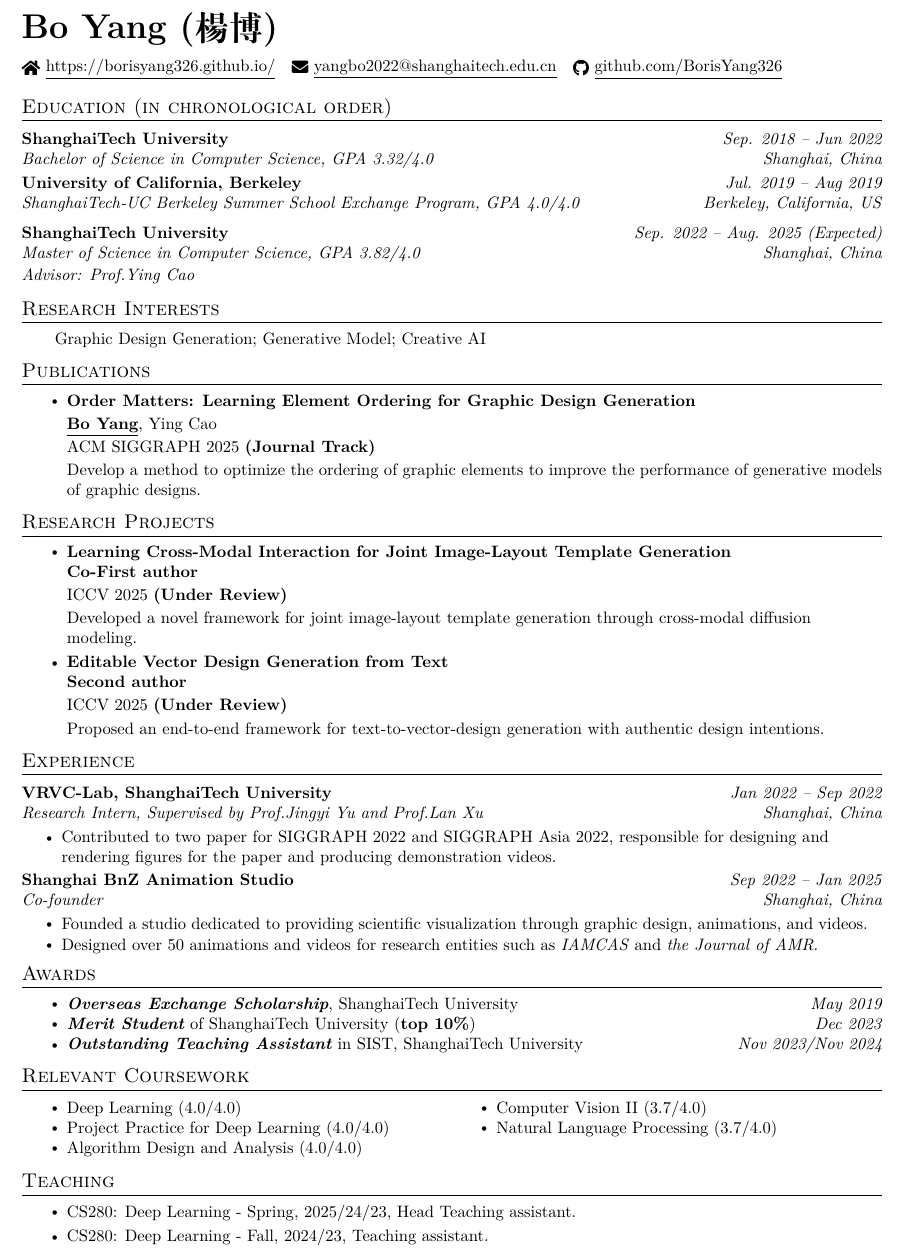
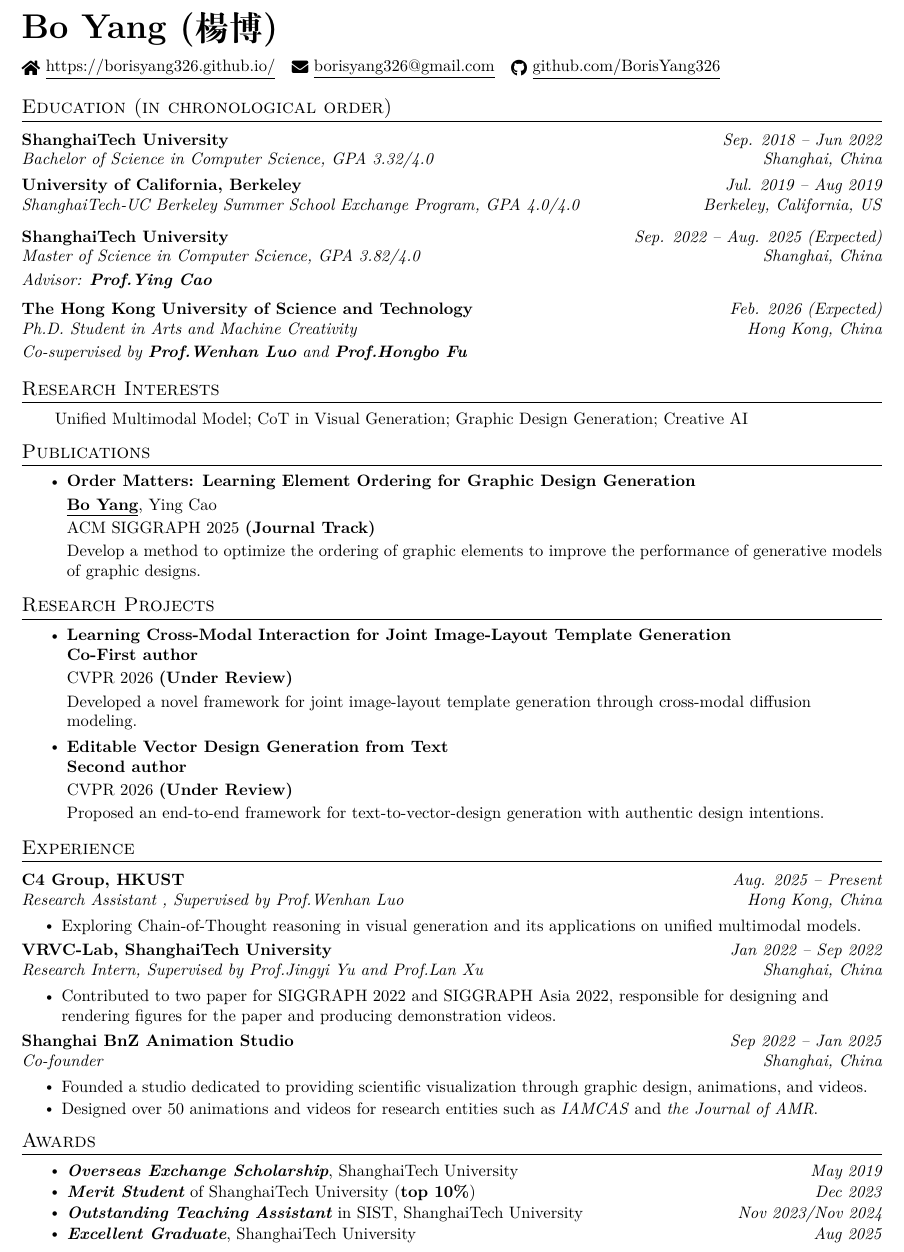
Before and after one commit to BorisYang326/borisyang326.github.io, a LaTeX CV (resume/raw/BoYang_CV_26Fall.tex): part of the page, cut so that both start at the same text. Compiled offline with XeLaTeX.

Commit message:
update latex cv.

```diff
--- a/resume/raw/BoYang_CV_26Fall.tex
+++ b/resume/raw/BoYang_CV_26Fall.tex
@@ -141,7 +141,7 @@
 \small
 \href{https://borisyang326.github.io/}{\raisebox{-0.2\height}\faHome\  \underline{https://borisyang326.github.io/}} ~
 % \raisebox{-0.1\height}\faPhone\ (+86) 186-2115-3201 ~
-\href{mailto:borisyang326@gmail.com}{\raisebox{-0.2\height}\faEnvelope\  \underline{yangbo2022@shanghaitech.edu.cn}} ~
+\href{mailto:borisyang326@gmail.com}{\raisebox{-0.2\height}\faEnvelope\  \underline{borisyang326@gmail.com}} ~
 \href{https://github.com/BorisYang326}{\raisebox{-0.2\height}\faGithub\ \underline{github.com/BorisYang326}}
 \vspace{-2pt}
 % \end{center}
@@ -160,7 +160,12 @@
     \resumeSubheading
       {ShanghaiTech University}{Sep. 2022 -- Aug. 2025 (Expected)}
       {Master of Science in Computer Science, GPA 3.82/4.0}{Shanghai, China}
-      \item \small{\textit{Advisor: \href{https://www.ying-cao.com/}{Prof.Ying Cao}}}
+      \item \small{\textit{Advisor: \textbf{\href{https://www.ying-cao.com/}{Prof.Ying Cao}}}}
+
+    \resumeSubheading
+      {The Hong Kong University of Science and Technology}{Feb. 2026 (Expected)}
+      {Ph.D. Student in Arts and Machine Creativity}{Hong Kong, China}
+      \item \small{\textit{Co-supervised by \textbf{\href{https://whluo.github.io/}{Prof.Wenhan Luo}} and \textbf{\href{https://hongbofu.people.ust.hk/}{Prof.Hongbo Fu}}}}
 
   \resumeSubHeadingListEnd
   \vspace{-12pt}
@@ -168,7 +173,7 @@
 %------RESEARCH INTERESTS-------
 \section{Research Interests}
     %\resumeSubHeadingListStart
-    \qquad Graphic Design Generation; Generative Model; Creative AI
+    \qquad Unified Multimodal Model; CoT in Visual Generation; Graphic Design Generation; Creative AI
     %\resumeSubHeadingListEnd
     \vspace{-6pt}
 
@@ -196,7 +201,7 @@
     \resumeItem{\textbf{Learning Cross-Modal Interaction for Joint Image-Layout Template Generation} \\
     \textbf{Co-First author} \\
     \vspace{2pt}
-    ICCV 2025 \textbf{(Under Review)} \\
+    CVPR 2026 \textbf{(Under Review)} \\
     \vspace{2pt}
     Developed a novel framework for joint image-layout template generation through cross-modal diffusion modeling.
     }
@@ -204,7 +209,7 @@
     \resumeItem{\textbf{Editable Vector Design Generation from Text} \\
     \textbf{Second author} \\
     \vspace{2pt}
-    ICCV 2025 \textbf{(Under Review)} \\
+    CVPR 2026 \textbf{(Under Review)} \\
     \vspace{2pt}
     Proposed an end-to-end framework for text-to-vector-design generation with authentic design intentions.
     }
@@ -222,6 +227,13 @@
 %-----------EXPERIENCE-----------
 \section{Experience}
   \resumeSubHeadingListStart
+    \resumeSubheading
+      {\href{https://c4g-hkust.github.io/}{C4 Group}, HKUST}{Aug. 2025 -- Present}
+      {Research Assistant , Supervised by \href{https://whluo.github.io/}{Prof.Wenhan Luo}}{Hong Kong, China}
+      \resumeItemListStart
+        \resumeItem{Exploring Chain-of-Thought reasoning in visual generation and its applications on unified multimodal models.}
+      \resumeItemListEnd
+
     \resumeSubheading
       {VRVC-Lab, ShanghaiTech University}{Jan 2022 -- Sep 2022}
       {Research Intern, Supervised by \href{http://www.yu-jingyi.com/}{Prof.Jingyi Yu} and \href{https://www.xu-lan.com/}{Prof.Lan Xu}}{Shanghai, China}
@@ -265,33 +277,34 @@
 \resumeItem{\textit{\textbf{Overseas Exchange Scholarship}}, ShanghaiTech University}\hfill{\textit{May 2019}}
 \resumeItem{\textit{\textbf{Merit Student}} of ShanghaiTech University (\textbf{top 10\%})}\hfill{\textit{Dec 2023}}
 \resumeItem{\textit{\textbf{Outstanding Teaching Assistant}} in SIST, ShanghaiTech University} \hfill{\textit{Nov 2023/Nov 2024}}
+\resumeItem{\textit{\textbf{Excellent Graduate}}, ShanghaiTech University}\hfill{\textit{Aug 2025}}
 \resumeItemListEnd
 \vspace{-6pt}
 
-%------RELEVANT COURSEWORK-------
-\section{Relevant Coursework}
-    %\resumeSubHeadingListStart
-        \begin{multicols}{2}
-            \begin{itemize}[itemsep=-3pt, parsep=3pt]
-                \item\small Deep Learning (4.0/4.0)
-                \item\small Project Practice for Deep Learning (4.0/4.0)
-                \item Algorithm Design and Analysis (4.0/4.0)
-                \item Computer Vision II (3.7/4.0)
-                \item Natural Language Processing (3.7/4.0)
+% %------RELEVANT COURSEWORK-------
+% \section{Relevant Coursework}
+%     %\resumeSubHeadingListStart
+%         \begin{multicols}{2}
+%             \begin{itemize}[itemsep=-3pt, parsep=3pt]
+%                 \item\small Deep Learning (4.0/4.0)
+%                 \item\small Project Practice for Deep Learning (4.0/4.0)
+%                 \item Algorithm Design and Analysis (4.0/4.0)
+%                 \item Computer Vision II (3.7/4.0)
+%                 \item Natural Language Processing (3.7/4.0)
 
-            \end{itemize}
-        \end{multicols}
-        % \vspace*{2.0\multicolsep}
-        \vspace{-2pt}
-    %\resumeSubHeadingListEnd
+%             \end{itemize}
+%         \end{multicols}
+%         % \vspace*{2.0\multicolsep}
+%         \vspace{-2pt}
+%     %\resumeSubHeadingListEnd
 
 %-----------PROGRAMMING SKILLS-----------
-\section{Teaching}
-\resumeItemListStart
-\resumeItem{CS280: Deep Learning - Spring, 2025/24/23, Head Teaching assistant.}
-\resumeItem{CS280: Deep Learning - Fall, 2024/23, Teaching assistant.}
-\resumeItemListEnd
-\vspace{-6pt}
+% \section{Teaching}
+% \resumeItemListStart
+% \resumeItem{CS280: Deep Learning - Spring, 2025/24/23, Head Teaching assistant.}
+% \resumeItem{CS280: Deep Learning - Fall, 2024/23, Teaching assistant.}
+% \resumeItemListEnd
+% \vspace{-6pt}
 
 \end{document}
 
```
Also changed, not shown: resume/BoYang_CV_1209.pdf (added), 3 other files.
